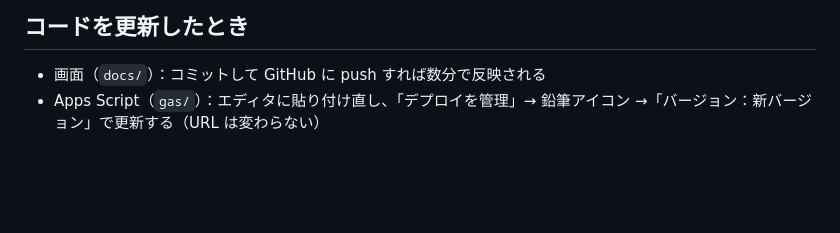
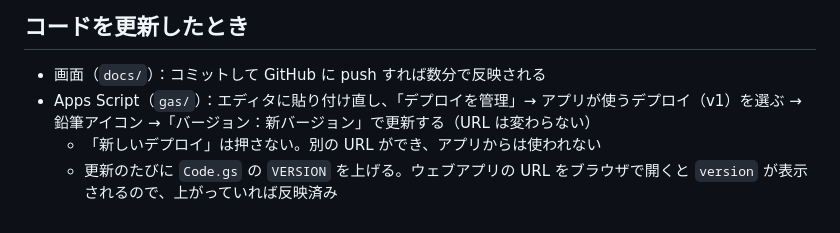
Before and after one commit to minamimasatoshi0104-crypto/okozukai, a Markdown page: README.md, the part around the change. Drawn GitHub-style; blank space fills up the shorter version.

Commit message:
API 更新時の注意（新しいデプロイを作らない・版の確認）を README に追記
Co-Authored-By: Claude Opus 5.5 <noreply@anthropic.com>

```diff
--- a/README.md
+++ b/README.md
@@ -69,4 +69,6 @@ Family Link で管理しているアカウントは、「Google でログイン
 ## コードを更新したとき
 
 - 画面（`docs/`）：コミットして GitHub に push すれば数分で反映される
-- Apps Script（`gas/`）：エディタに貼り付け直し、「デプロイを管理」→ 鉛筆アイコン →「バージョン：新バージョン」で更新する（URL は変わらない）
+- Apps Script（`gas/`）：エディタに貼り付け直し、「デプロイを管理」→ アプリが使うデプロイ（v1）を選ぶ → 鉛筆アイコン →「バージョン：新バージョン」で更新する（URL は変わらない）
+  - 「新しいデプロイ」は押さない。別の URL ができ、アプリからは使われない
+  - 更新のたびに `Code.gs` の `VERSION` を上げる。ウェブアプリの URL をブラウザで開くと `version` が表示されるので、上がっていれば反映済み
```
